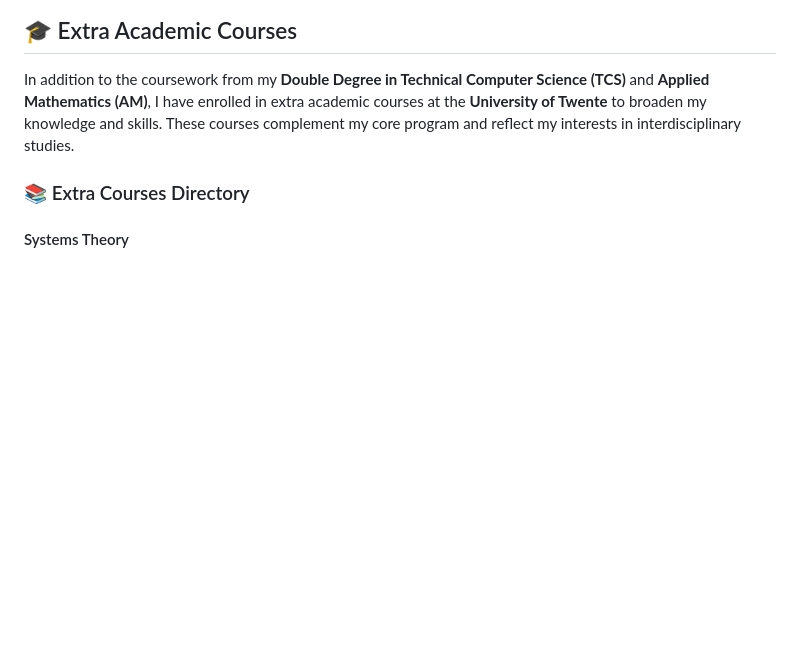
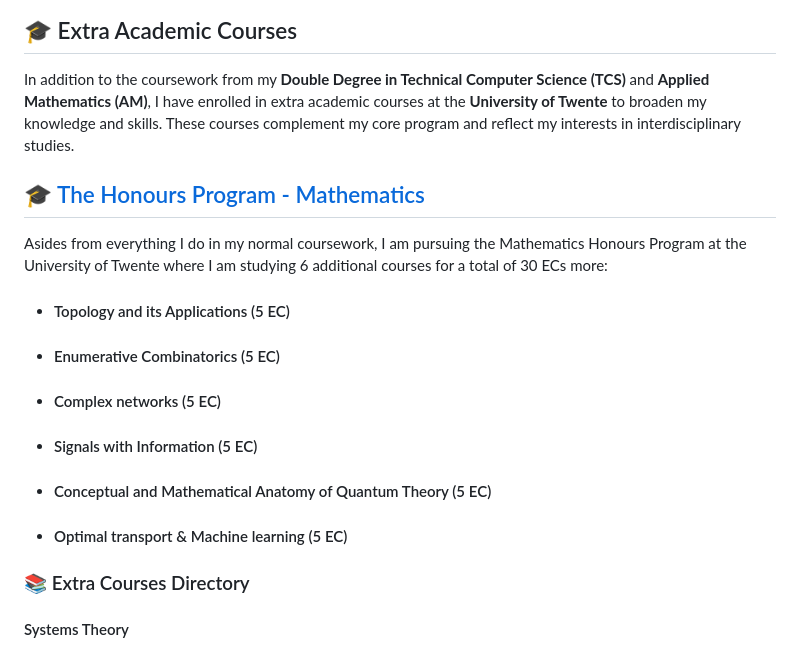
Before and after one commit to Strife-01/University-Of-Twente, a Markdown page: README.md, the part around the change. GitHub-like rendering; blank space fills up the shorter version.

```diff
--- a/README.md
+++ b/README.md
@@ -266,6 +266,15 @@ Feel free to explore the directories to dive deeper into my coursework!
 
 In addition to the coursework from my **Double Degree in Technical Computer Science (TCS)** and **Applied Mathematics (AM)**, I have enrolled in extra academic courses at the **University of Twente** to broaden my knowledge and skills. These courses complement my core program and reflect my interests in interdisciplinary studies.
 
+## 🎓 [The Honours Program - Mathematics](https://www.utwente.nl/en/honours/bachelor/tracks/#mathematics)
+Asides from everything I do in my normal coursework, I am pursuing the Mathematics Honours Program at the University of Twente where I am studying 6 additional courses for a total of 30 ECs more:
+- #### Topology and its Applications (5 EC)
+- #### Enumerative Combinatorics (5 EC)
+- #### Complex networks (5 EC)
+- #### Signals with Information (5 EC)
+- #### Conceptual and Mathematical Anatomy of Quantum Theory (5 EC)
+- #### Optimal transport & Machine learning (5 EC)
+
 ### 📚 Extra Courses Directory
 
 #### Systems Theory
```
